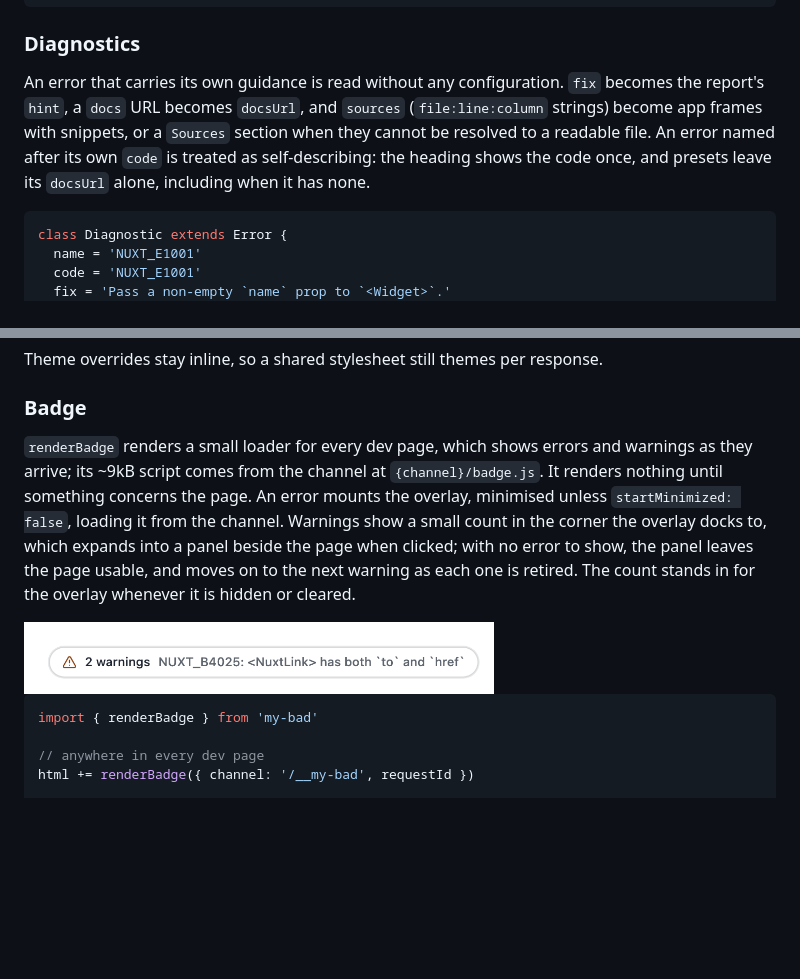
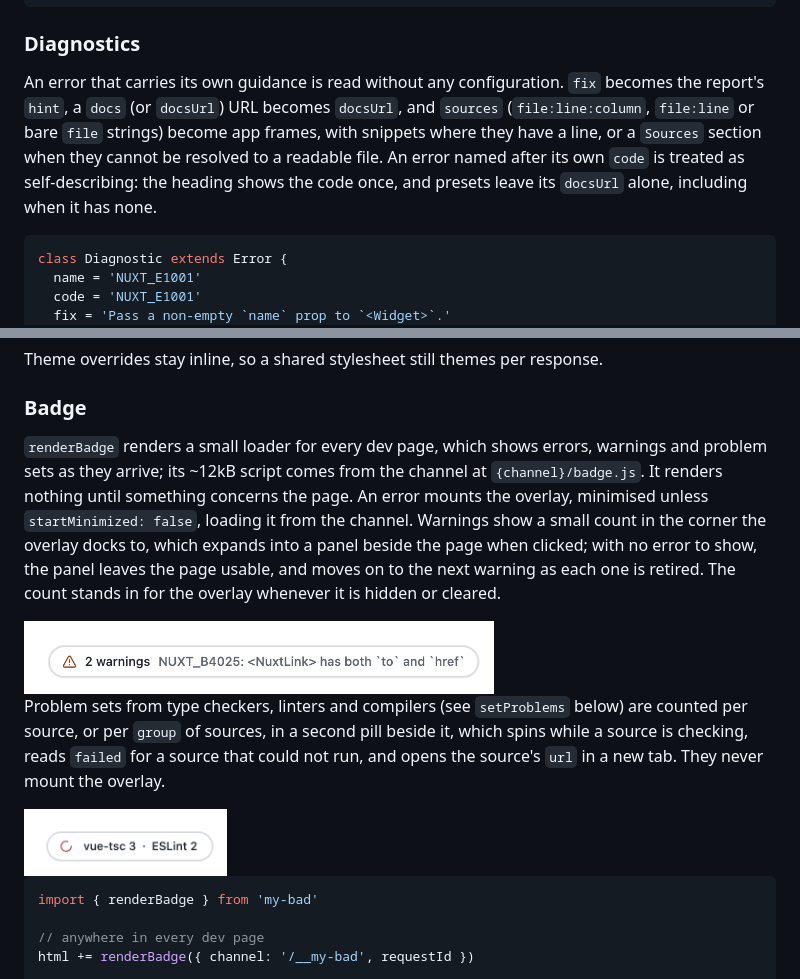
Before and after one commit to danielroe/my-bad, a Markdown page: README.md, 2 parts joined by grey strips. GitHub-like rendering; pictures changed too: assets/badge-problems-light.png (added); blank space fills up the shorter version.

````diff
--- a/README.md
+++ b/README.md
@@ -60,7 +60,7 @@ else {
 
 ### Diagnostics
 
-An error that carries its own guidance is read without any configuration. `fix` becomes the report's `hint`, a `docs` URL becomes `docsUrl`, and `sources` (`file:line:column` strings) become app frames with snippets, or a `Sources` section when they cannot be resolved to a readable file. An error named after its own `code` is treated as self-describing: the heading shows the code once, and presets leave its `docsUrl` alone, including when it has none.
+An error that carries its own guidance is read without any configuration. `fix` becomes the report's `hint`, a `docs` (or `docsUrl`) URL becomes `docsUrl`, and `sources` (`file:line:column`, `file:line` or bare `file` strings) become app frames, with snippets where they have a line, or a `Sources` section when they cannot be resolved to a readable file. An error named after its own `code` is treated as self-describing: the heading shows the code once, and presets leave its `docsUrl` alone, including when it has none.
 
 ```ts
 class Diagnostic extends Error {
@@ -107,11 +107,18 @@ Theme overrides stay inline, so a shared stylesheet still themes per response.
 
 ### Badge
 
-`renderBadge` renders a small loader for every dev page, which shows errors and warnings as they arrive; its ~9kB script comes from the channel at `{channel}/badge.js`. It renders nothing until something concerns the page. An error mounts the overlay, minimised unless `startMinimized: false`, loading it from the channel. Warnings show a small count in the corner the overlay docks to, which expands into a panel beside the page when clicked; with no error to show, the panel leaves the page usable, and moves on to the next warning as each one is retired. The count stands in for the overlay whenever it is hidden or cleared.
+`renderBadge` renders a small loader for every dev page, which shows errors, warnings and problem sets as they arrive; its ~12kB script comes from the channel at `{channel}/badge.js`. It renders nothing until something concerns the page. An error mounts the overlay, minimised unless `startMinimized: false`, loading it from the channel. Warnings show a small count in the corner the overlay docks to, which expands into a panel beside the page when clicked; with no error to show, the panel leaves the page usable, and moves on to the next warning as each one is retired. The count stands in for the overlay whenever it is hidden or cleared.
 
 <picture>
   <source media="(prefers-color-scheme: dark)" srcset="https://raw.githubusercontent.com/danielroe/my-bad/main/assets/badge-dark.png">
   <img src="https://raw.githubusercontent.com/danielroe/my-bad/main/assets/badge-light.png" alt="A small pill in the corner of a page reading 2 warnings, followed by the newest one: NUXT_B4025: <NuxtLink> has both to and href" width="470">
+</picture>
+
+Problem sets from type checkers, linters and compilers (see `setProblems` below) are counted per source, or per `group` of sources, in a second pill beside it, which spins while a source is checking, reads `failed` for a source that could not run, and opens the source's `url` in a new tab. They never mount the overlay.
+
+<picture>
+  <source media="(prefers-color-scheme: dark)" srcset="https://raw.githubusercontent.com/danielroe/my-bad/main/assets/badge-problems-dark.png">
+  <img src="https://raw.githubusercontent.com/danielroe/my-bad/main/assets/badge-problems-light.png" alt="A small pill in the corner of a page reading vue-tsc 3, ESLint 2, with a spinner while ESLint is checking" width="203">
 </picture>
 
 ```ts
````
Also changed, not shown: other parts of README.md (+45 -0 lines), assets/badge-problems-dark.png (added), 12 other files.
